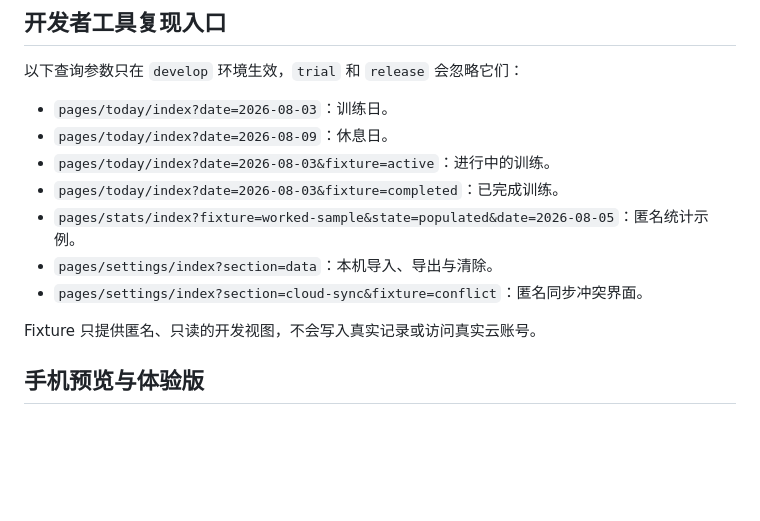
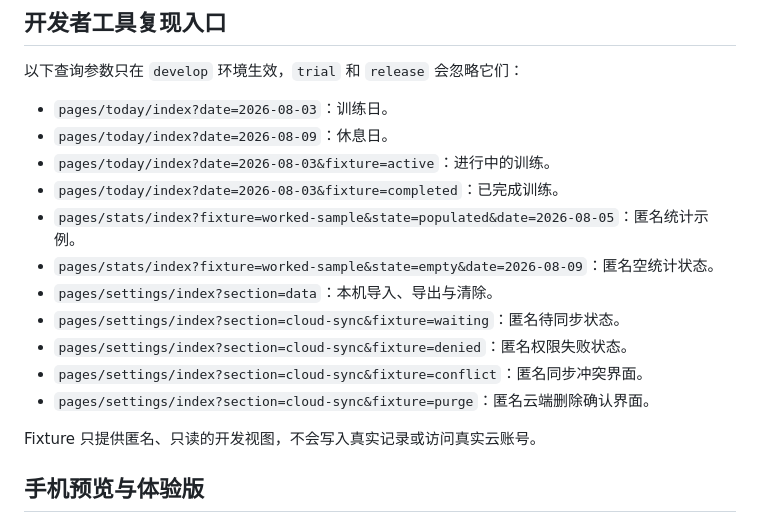
Before and after one commit to mouse9527/train-flow, a Markdown page: README.md, the part around the change. Rendered like a GitHub page; blank space fills up the shorter version.

Commit message:
docs: retain developer fixture references

```diff
--- a/README.md
+++ b/README.md
@@ -50,8 +50,12 @@ npm run docs:check
 - `pages/today/index?date=2026-08-03&fixture=active`：进行中的训练。
 - `pages/today/index?date=2026-08-03&fixture=completed`：已完成训练。
 - `pages/stats/index?fixture=worked-sample&state=populated&date=2026-08-05`：匿名统计示例。
+- `pages/stats/index?fixture=worked-sample&state=empty&date=2026-08-09`：匿名空统计状态。
 - `pages/settings/index?section=data`：本机导入、导出与清除。
+- `pages/settings/index?section=cloud-sync&fixture=waiting`：匿名待同步状态。
+- `pages/settings/index?section=cloud-sync&fixture=denied`：匿名权限失败状态。
 - `pages/settings/index?section=cloud-sync&fixture=conflict`：匿名同步冲突界面。
+- `pages/settings/index?section=cloud-sync&fixture=purge`：匿名云端删除确认界面。
 
 Fixture 只提供匿名、只读的开发视图，不会写入真实记录或访问真实云账号。
 
```
